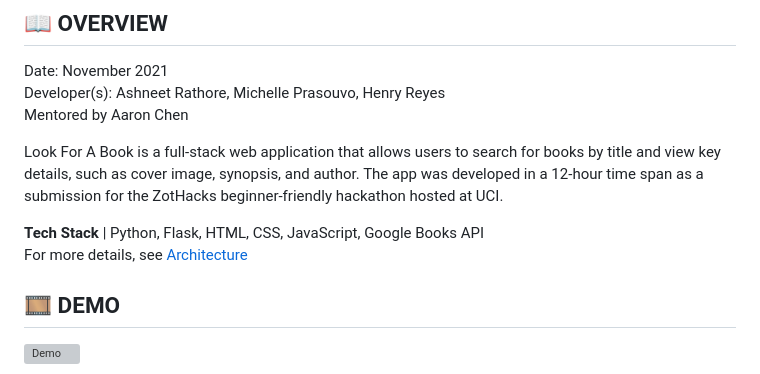
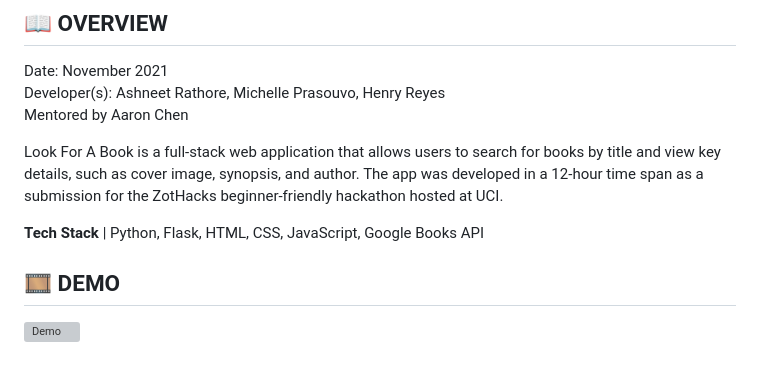
Before and after one commit to ashneetrathore/LookForABook, a Markdown page: README.md, the part around the change. GitHub-like rendering; grey boxes are pictures that could not be loaded.

Commit message:
small change to readme

```diff
--- a/README.md
+++ b/README.md
@@ -7,8 +7,7 @@ Mentored by Aaron Chen
 
 Look For A Book is a full-stack web application that allows users to search for books by title and view key details, such as cover image, synopsis, and author. The app was developed in a 12-hour time span as a submission for the ZotHacks beginner-friendly hackathon hosted at UCI.
 
-**Tech Stack** | Python, Flask, HTML, CSS, JavaScript, Google Books API\
-For more details, see [Architecture](#classical_building-architecture)
+**Tech Stack** | Python, Flask, HTML, CSS, JavaScript, Google Books API
 
 ## :film_strip: DEMO
 ![Demo](demo.gif)
```
